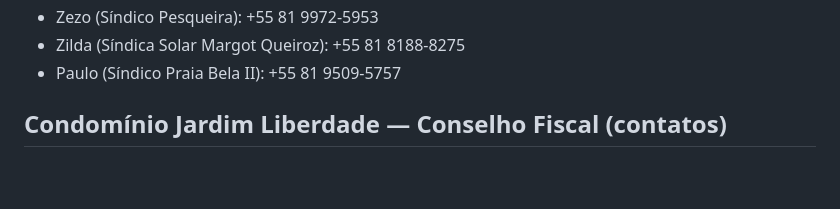
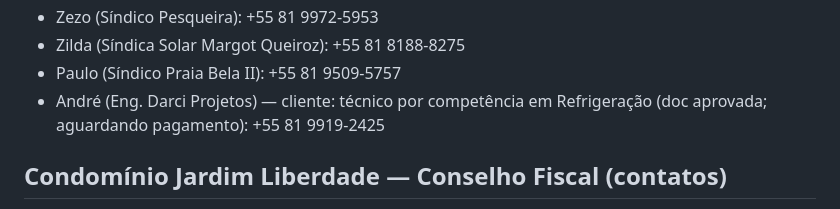
Before and after one commit to koheleth/cursos, a Markdown page: MEMORY.md, the part around the change. Rendered like a GitHub page; blank space fills up the shorter version.

Commit message:
Add Andre Darci Projetos contact and context

```diff
--- a/MEMORY.md
+++ b/MEMORY.md
@@ -141,6 +141,7 @@ Sempre que o usuário pedir algo relacionado ao escritório (mensagens, organiza
 - Zezo (Síndico Pesqueira): +55 81 9972-5953
 - Zilda (Síndica Solar Margot Queiroz): +55 81 8188-8275
 - Paulo (Síndico Praia Bela II): +55 81 9509-5757
+- André (Eng. Darci Projetos) — cliente: técnico por competência em Refrigeração (doc aprovada; aguardando pagamento): +55 81 9919-2425
 
 ## Condomínio Jardim Liberdade — Conselho Fiscal (contatos)
 - Edgar (Casa 23): +55 81 99873-2317
```
